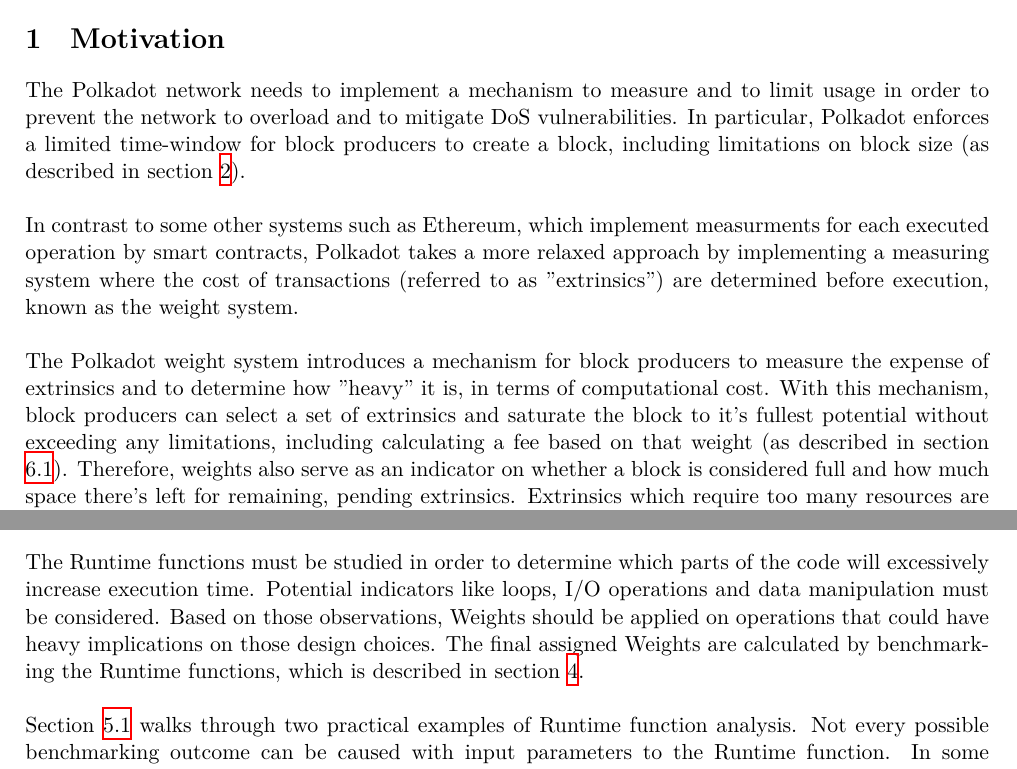
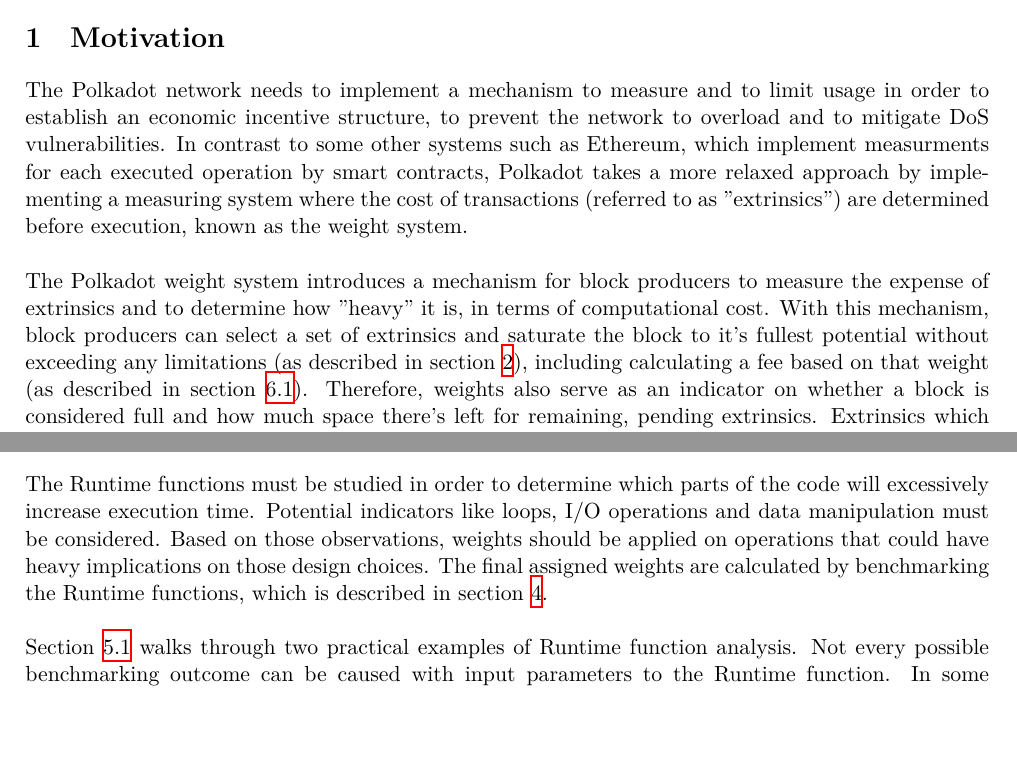
Before and after one commit to w3f/polkadot-spec, a LaTeX document (runtime-spec/transaction_weights.tex): two parts of pages 1 and 2 of 12, joined at a grey line, cut so that both start at the same text, the shorter picture padded with empty space. Compiled offline with XeLaTeX.

Commit message:
adjust first paragraph

```diff
--- a/runtime-spec/transaction_weights.tex
+++ b/runtime-spec/transaction_weights.tex
@@ -18,28 +18,24 @@
 \section{Motivation}
 
 The Polkadot network needs to implement a mechanism to measure and to limit
-usage in order to prevent the network to overload and to mitigate DoS
-vulnerabilities. In particular, Polkadot enforces a limited time-window for
-block producers to create a block, including limitations on block size (as
-described in section \ref{sec:limitations}).
-\newline
-
-In contrast to some other systems such as Ethereum, which implement measurments
-for each executed operation by smart contracts, Polkadot takes a more relaxed
-approach by implementing a measuring system where the cost of transactions
-(referred to as "extrinsics") are determined before execution, known as the
-weight system.
+usage in order to establish an economic incentive structure, to prevent the
+network to overload and to mitigate DoS vulnerabilities. In contrast to some
+other systems such as Ethereum, which implement measurments for each executed
+operation by smart contracts, Polkadot takes a more relaxed approach by
+implementing a measuring system where the cost of transactions (referred to as
+"extrinsics") are determined before execution, known as the weight system.
 \newline
 
 The Polkadot weight system introduces a mechanism for block producers to measure
 the expense of extrinsics and to determine how "heavy" it is, in terms of
 computational cost. With this mechanism, block producers can select a set of
 extrinsics and saturate the block to it's fullest potential without exceeding
-any limitations, including calculating a fee based on that weight (as described
-in section \ref{sec:fee-calculation}). Therefore, weights also serve as an
-indicator on whether a block is considered full and how much space there's left
-for remaining, pending extrinsics. Extrinsics which require too many resources
-are discarded.
+any limitations (as described in section \ref{sec:limitations}), including
+calculating a fee based on that weight (as described in section
+\ref{sec:fee-calculation}). Therefore, weights also serve as an indicator on
+whether a block is considered full and how much space there's left for
+remaining, pending extrinsics. Extrinsics which require too many resources are
+discarded.
 \newline
 
 Weights are just numeric values and Runtime functions may use complex structures
@@ -111,8 +107,8 @@
 The Runtime functions must be studied in order to determine which parts of the
 code will excessively increase execution time. Potential indicators like loops,
 I/O operations and data manipulation must be considered. Based on those
-observations, Weights should be applied on operations that could have heavy
-implications on those design choices. The final assigned Weights are calculated
+observations, weights should be applied on operations that could have heavy
+implications on those design choices. The final assigned weights are calculated
 by benchmarking the Runtime functions, which is described in section
 \ref{sect:benchmarking}.
 \newline
```
Also changed, not shown: runtime-spec/transaction_weights.tex (6 more changed lines).
